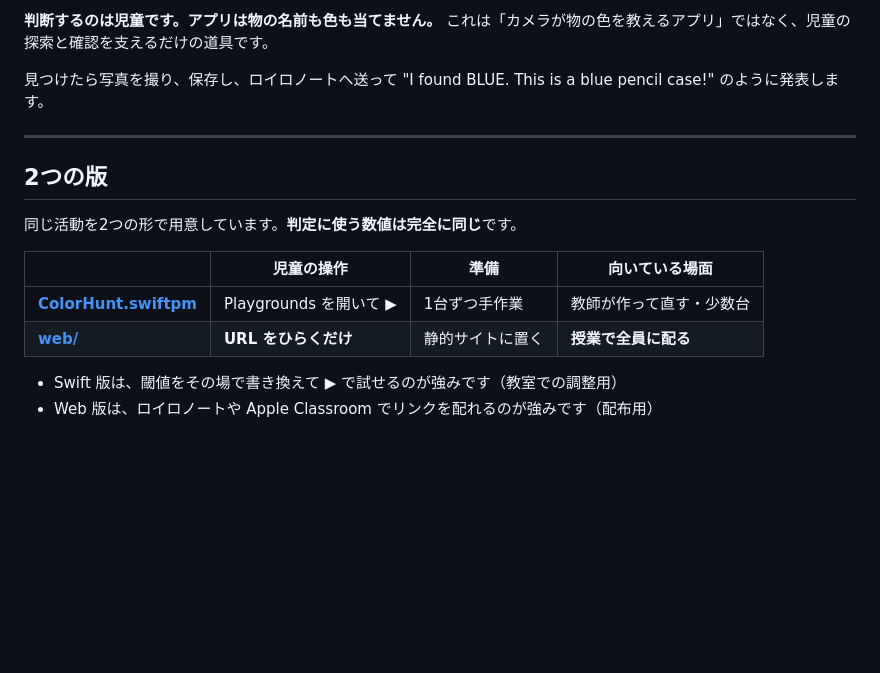
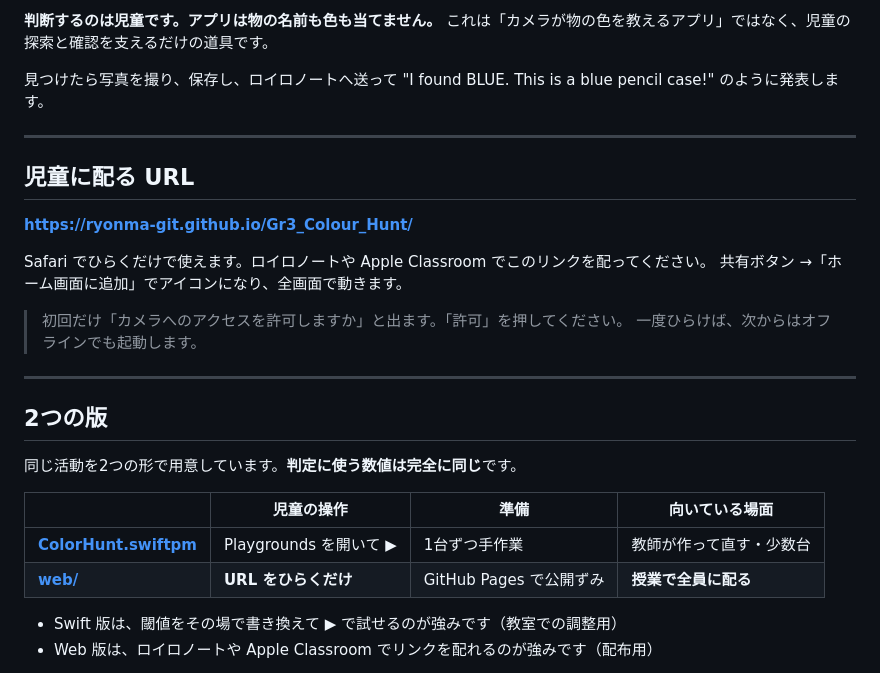
Before and after one commit to ryonma-git/Gr3_Colour_Hunt, a Markdown page: README.md, the part around the change. Rendered like a GitHub page; blank space fills up the shorter version.

Commit message:
README に公開URLを追記
Co-Authored-By: Claude Opus 5 <noreply@anthropic.com>

```diff
--- a/README.md
+++ b/README.md
@@ -14,6 +14,18 @@
 
 ---
 
+## 児童に配る URL
+
+**https://ryonma-git.github.io/Gr3_Colour_Hunt/**
+
+Safari でひらくだけで使えます。ロイロノートや Apple Classroom でこのリンクを配ってください。
+共有ボタン →「ホーム画面に追加」でアイコンになり、全画面で動きます。
+
+> 初回だけ「カメラへのアクセスを許可しますか」と出ます。「許可」を押してください。
+> 一度ひらけば、次からはオフラインでも起動します。
+
+---
+
 ## 2つの版
 
 同じ活動を2つの形で用意しています。**判定に使う数値は完全に同じ**です。
@@ -21,7 +33,7 @@
 | | 児童の操作 | 準備 | 向いている場面 |
 |---|---|---|---|
 | **[ColorHunt.swiftpm](ColorHunt.swiftpm/)** | Playgrounds を開いて ▶︎ | 1台ずつ手作業 | 教師が作って直す・少数台 |
-| **[web/](web/)** | **URL をひらくだけ** | 静的サイトに置く | **授業で全員に配る** |
+| **[web/](web/)** | **URL をひらくだけ** | GitHub Pages で公開ずみ | **授業で全員に配る** |
 
 - Swift 版は、閾値をその場で書き換えて ▶︎ で試せるのが強みです（教室での調整用）
 - Web 版は、ロイロノートや Apple Classroom でリンクを配れるのが強みです（配布用）
```
Also changed, not shown: web/README.md (+14 -4 lines).
